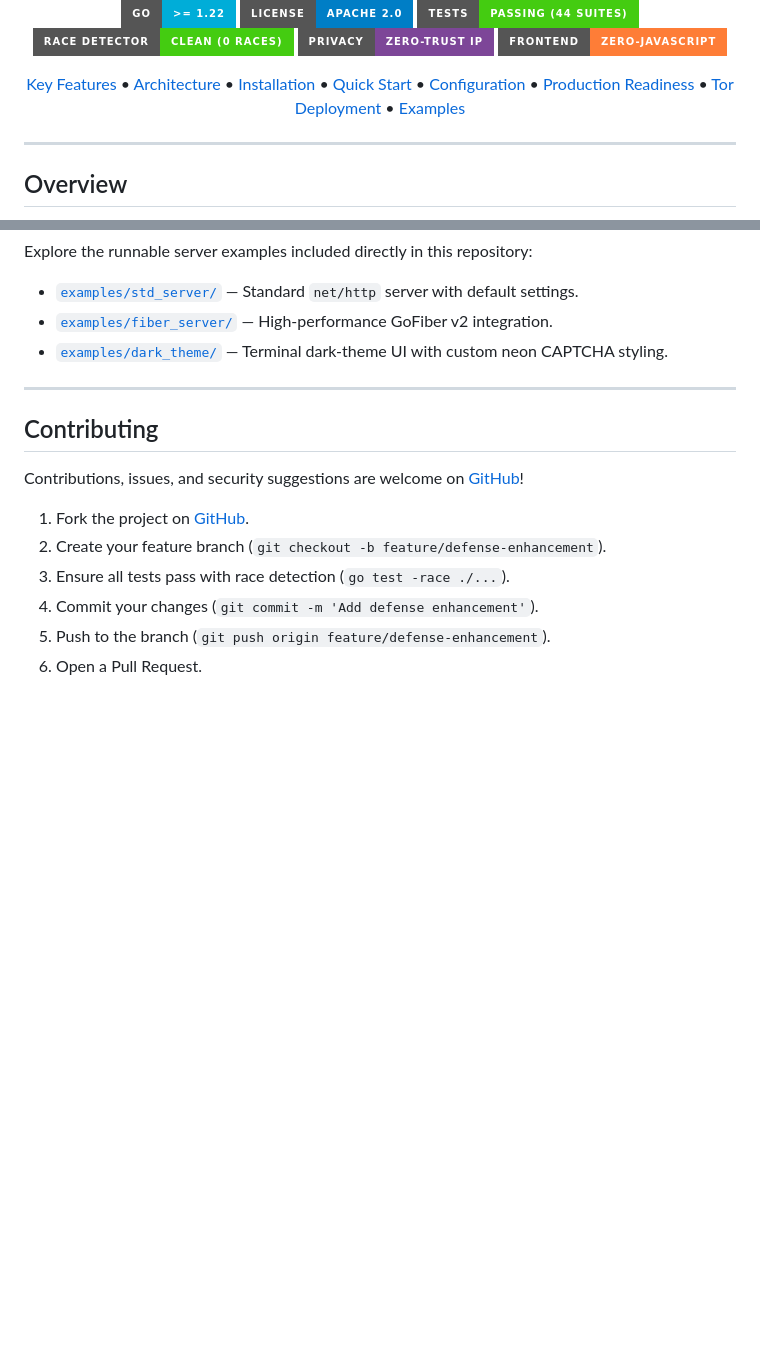
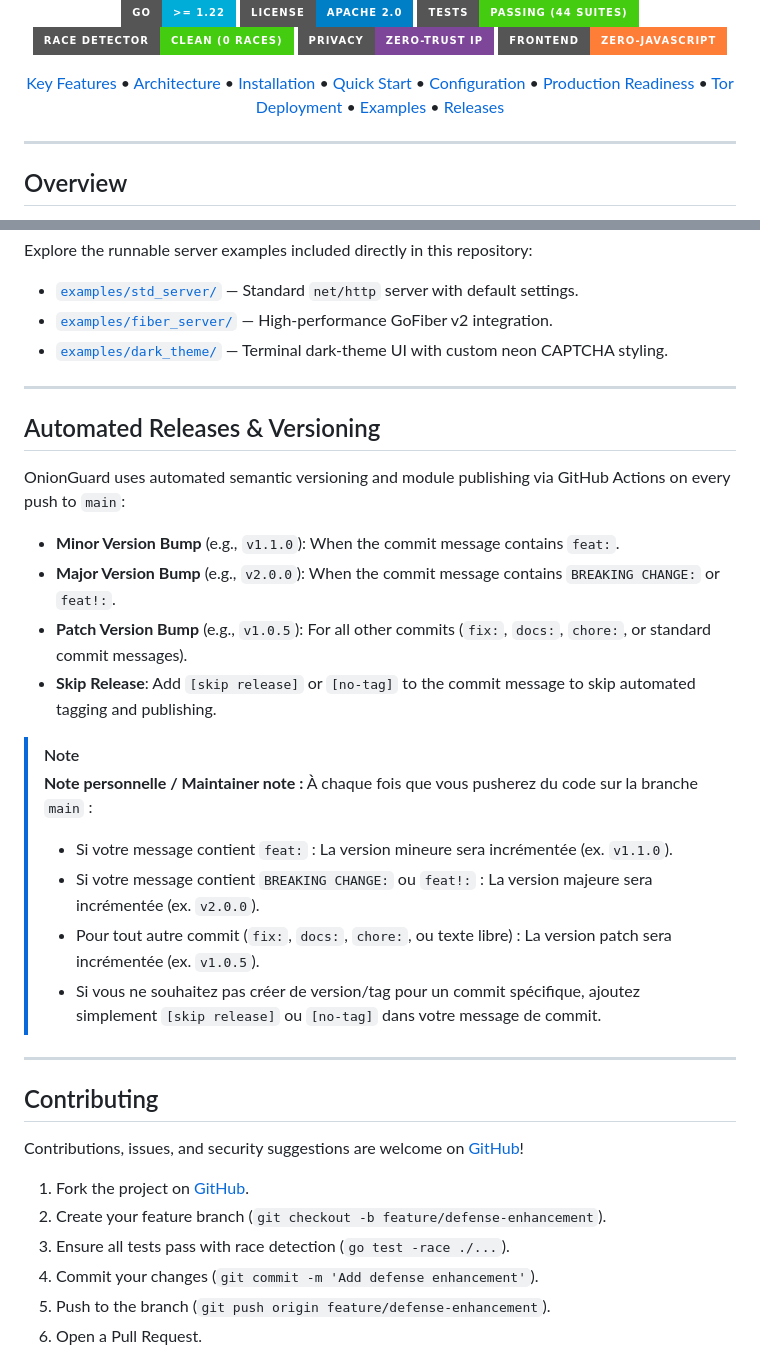
Before and after one commit to ihatemyfcklife/onionguard, a Markdown page: README.md, 2 parts joined by grey strips. GitHub-like rendering; badges without logos; blank space fills up the shorter version.

Commit message:
docs: remove emojis and document automated release workflow in README

```diff
--- a/README.md
+++ b/README.md
@@ -21,7 +21,8 @@
   <a href="#configuration--options">Configuration</a> •
   <a href="#production-readiness--security-hardening">Production Readiness</a> •
   <a href="#tor-deployment-guide">Tor Deployment</a> •
-  <a href="#examples--showcase-templates">Examples</a>
+  <a href="#examples--showcase-templates">Examples</a> •
+  <a href="#automated-releases--versioning">Releases</a>
 </p>
 
 </div>
@@ -537,6 +538,25 @@ Explore the runnable server examples included directly in this repository:
 
 ---
 
+## Automated Releases & Versioning
+
+OnionGuard uses automated semantic versioning and module publishing via GitHub Actions on every push to `main`:
+
+- **Minor Version Bump** (e.g., `v1.1.0`): When the commit message contains `feat:`.
+- **Major Version Bump** (e.g., `v2.0.0`): When the commit message contains `BREAKING CHANGE:` or `feat!:`.
+- **Patch Version Bump** (e.g., `v1.0.5`): For all other commits (`fix:`, `docs:`, `chore:`, or standard commit messages).
+- **Skip Release**: Add `[skip release]` or `[no-tag]` to the commit message to skip automated tagging and publishing.
+
+> [!NOTE]
+> **Note personnelle / Maintainer note :**
+> À chaque fois que vous pusherez du code sur la branche `main` :
+> - Si votre message contient `feat:` : La version mineure sera incrémentée (ex. `v1.1.0`).
+> - Si votre message contient `BREAKING CHANGE:` ou `feat!:` : La version majeure sera incrémentée (ex. `v2.0.0`).
+> - Pour tout autre commit (`fix:`, `docs:`, `chore:`, ou texte libre) : La version patch sera incrémentée (ex. `v1.0.5`).
+> - Si vous ne souhaitez pas créer de version/tag pour un commit spécifique, ajoutez simplement `[skip release]` ou `[no-tag]` dans votre message de commit.
+
+---
+
 ## Contributing
 
 Contributions, issues, and security suggestions are welcome on [GitHub](https://github.com/ihatemyfcklife/onionguard)!
```
Also changed, not shown: other parts of README.md (+1 -1 lines).
